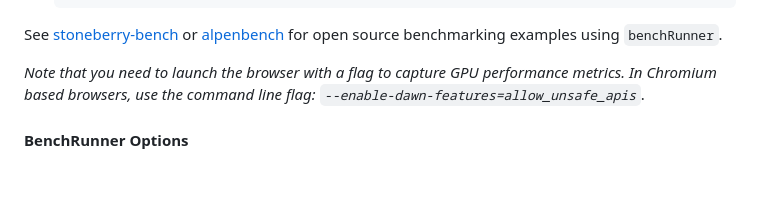
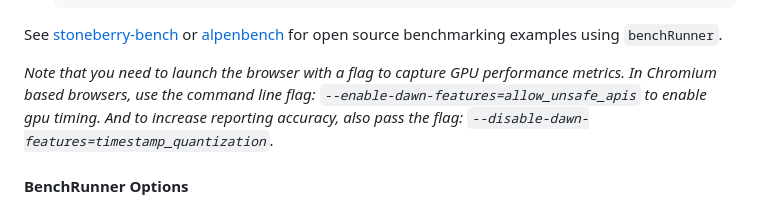
Before and after one commit to mighdoll/thimbleberry, a Markdown page: doc/Utilities.md, the part around the change. GitHub-like rendering; blank space fills up the shorter version.

Commit message:
update doc re: chrome flags

```diff
--- a/doc/Utilities.md
+++ b/doc/Utilities.md
@@ -109,7 +109,8 @@ for open source benchmarking examples using `benchRunner`.
 
 _Note that you need to launch the browser with a flag to capture GPU performance metrics.
 In Chromium based browsers, use the command line flag:
-`--enable-dawn-features=allow_unsafe_apis`_.
+`--enable-dawn-features=allow_unsafe_apis` to enable gpu timing.
+And to increase reporting accuracy, also pass the flag: `--disable-dawn-features=timestamp_quantization`._
 
 #### BenchRunner Options
 
```
